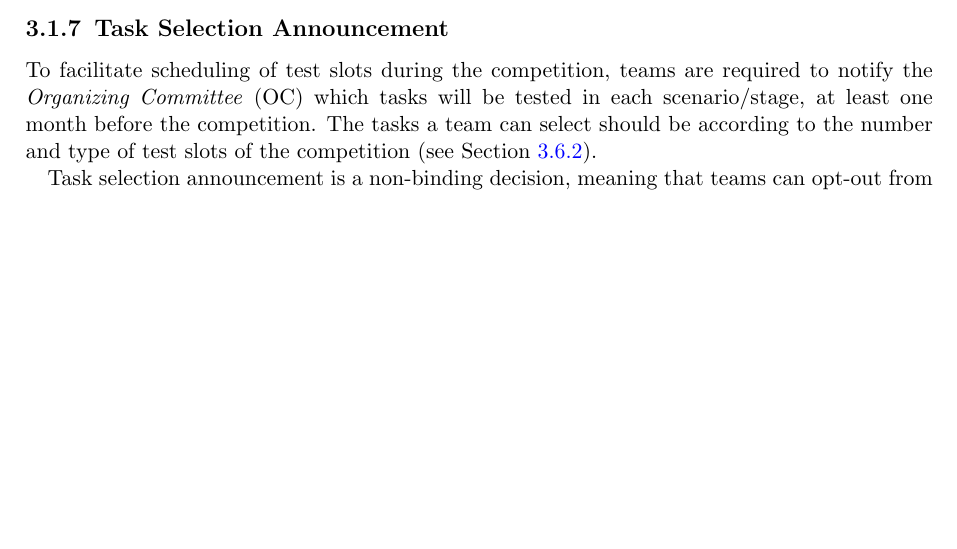
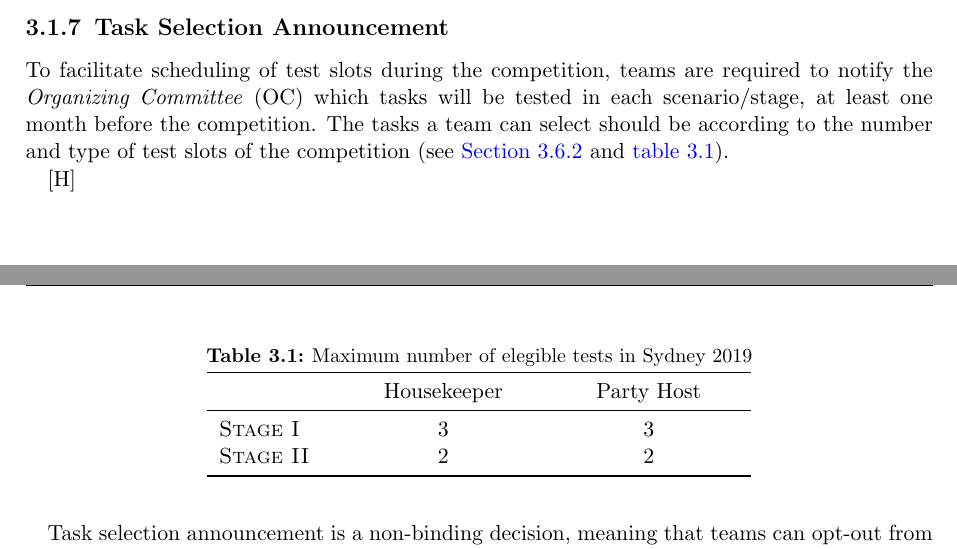
Before and after one commit to RoboCupAtHome/RuleBook, a LaTeX thesis (Rulebook.tex, which reads general_rules/TeamRegistration.tex, setup/packages.tex): part of page 19 of 88 before the commit and two parts of pages 19 and 20 of 88 after it, the two joined at a grey line, cut so that both start at the same text, the shorter picture padded with empty space. Compiled offline with pdfLaTeX.

Commit message:
Specify the maximum number of tasks allowed per team.

```diff
--- a/general_rules/TeamRegistration.tex
+++ b/general_rules/TeamRegistration.tex
@@ -121,9 +121,26 @@ Qualified teams missing the \iterm{Participation Confirmation} may be disqualifi
 
 \subsection{Task Selection Announcement}
 \label{rule:task-selection-announcement}
-To facilitate scheduling of test slots during the competition, teams are required to notify the \iaterm{Organizing Committee}{OC} which tasks will be tested in each scenario/stage, at least one month before the competition. The tasks a team can select should be according to the number and type of test slots of the competition (see~\refsec{rule:schedule}).
+To facilitate scheduling of test slots during the competition, teams are required to notify the \iaterm{Organizing Committee}{OC} which tasks will be tested in each scenario/stage, at least one month before the competition.
+The tasks a team can select should be according to the number and type of test slots of the competition (see~\Cref{rule:schedule,tbl:max-elegible-tests}).
 
-Task selection announcement is a non-binding decision, meaning that teams can opt-out from some tasks. However, it is not allowed to opt-in later on, as it is forbidden to do it for all tasks, since there are more tasks than testing slots.
+\begin{table}
+\centering
+\caption{Maximum number of elegible tests in Sydney 2019}
+\label{tbl:max-elegible-tests}
+\newcolumntype{C}[1]{>{\centering\arraybackslash}p{#1}}
+\begin{tabularx}{0.6\linewidth}{X C{0.2\linewidth} C{0.2\linewidth}}
+	\toprule
+	                  & Housekeeper & Party Host\\
+	\midrule
+	\textsc{Stage I}  &      3      &      3    \\
+	\textsc{Stage II} &      2      &      2    \\
+	\bottomrule
+\end{tabularx}
+\end{table}[H]
+
+Task selection announcement is a non-binding decision, meaning that teams can opt-out from some tasks.
+However, it is not allowed to opt-in later on, as it is forbidden to do it for all tasks, since there are more tasks than testing slots.
 
 % Local Variables:
 % TeX-master: "../Rulebook"
--- a/setup/packages.tex
+++ b/setup/packages.tex
@@ -37,6 +37,7 @@
 \usepackage{varioref}
 \usepackage{hyperref}
 \usepackage[noabbrev,nameinlink]{cleveref}
+\usepackage{booktabs}
 \usepackage{tabularx}
 \usepackage{xspace}
 \usepackage{csquotes}
```
